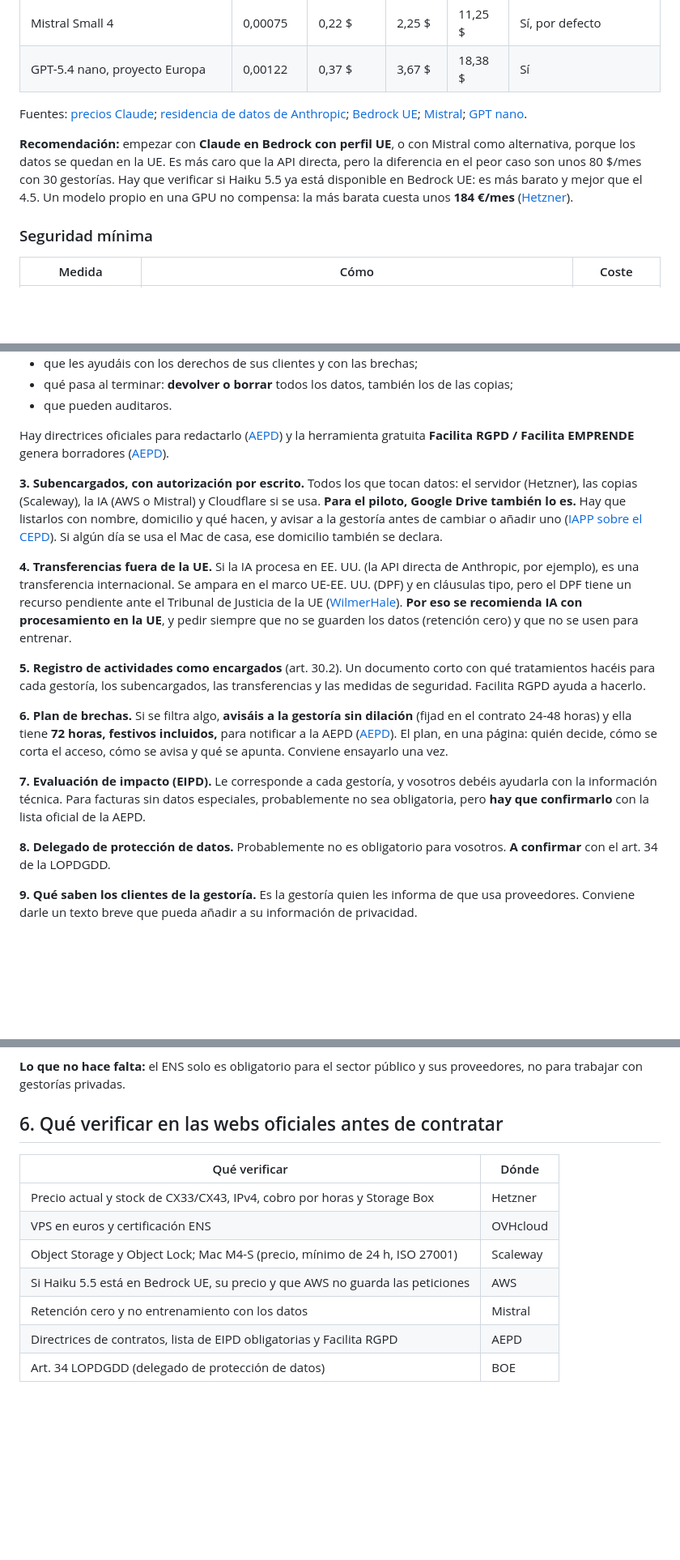
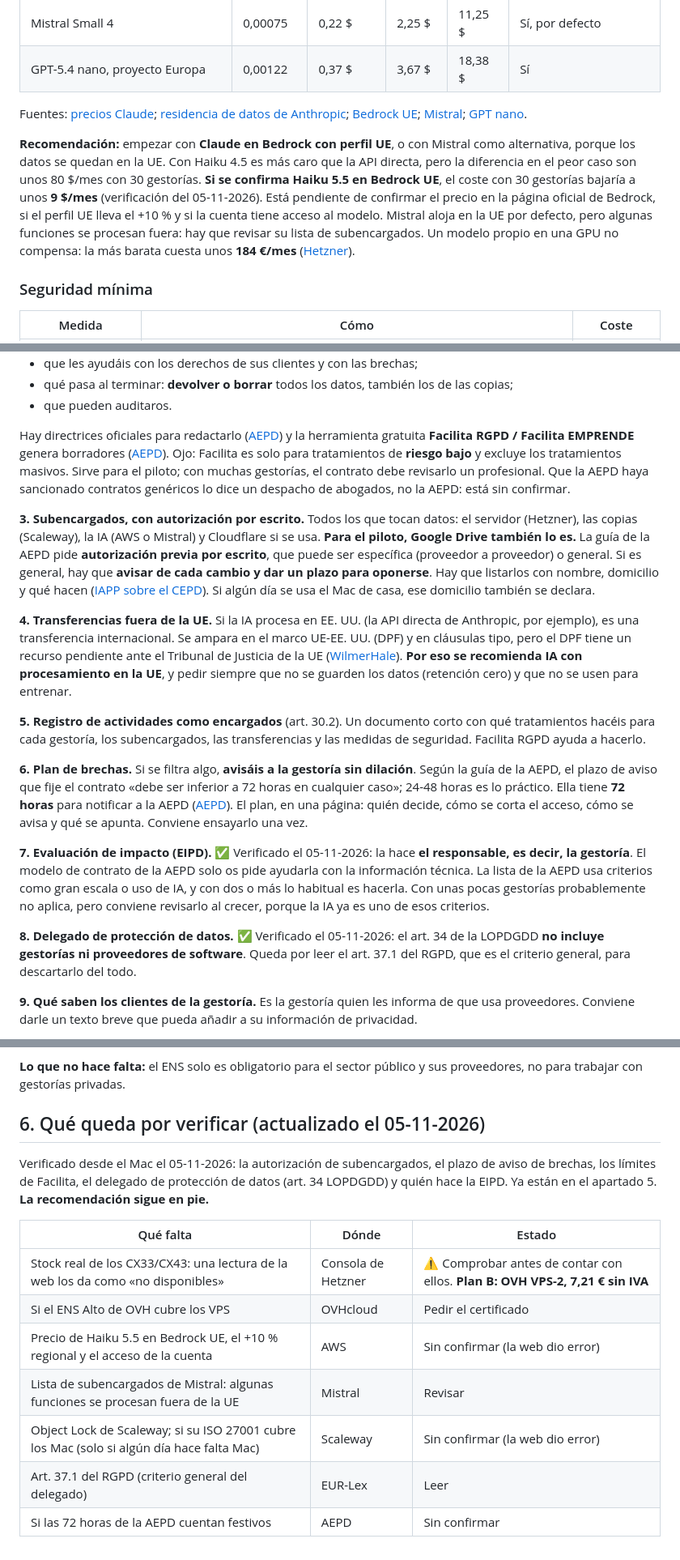
Before and after one commit to Glootie99/Gorumon, a Markdown page: automatizacion/servidor/INVESTIGACION-SERVIDOR.md, 3 parts joined by grey strips. Shown at 81% size. Rendered like a GitHub page; blank space fills up the shorter version.

Commit message:
Informe servidor: incorpora verificación del 05-11 (legal, IA, stock Hetzner)
Co-Authored-By: Claude Opus 5.5 <noreply@anthropic.com>
Claude-Session: https://claude.ai/code/session_01J9P3KwneUAkk9wMP8ZpSC4

```diff
--- a/automatizacion/servidor/INVESTIGACION-SERVIDOR.md
+++ b/automatizacion/servidor/INVESTIGACION-SERVIDOR.md
@@ -58,7 +58,7 @@ Supuestos: cada factura que llega a la IA consume **3.000 tokens de entrada y 50
 
 Fuentes: [precios Claude](https://platform.claude.com/docs/en/about-claude/pricing); [residencia de datos de Anthropic](https://platform.claude.com/docs/en/manage-claude/data-residency); [Bedrock UE](https://docs.aws.eu/bedrock/latest/userguide/model-card-anthropic-claude-opus-4-6.html); [Mistral](https://pricepertoken.com/pricing-page/model/mistral-ai-mistral-small); [GPT nano](https://costbench.com/software/llm-api-providers/openai-api/).
 
-**Recomendación:** empezar con **Claude en Bedrock con perfil UE**, o con Mistral como alternativa, porque los datos se quedan en la UE. Es más caro que la API directa, pero la diferencia en el peor caso son unos 80 $/mes con 30 gestorías. Hay que verificar si Haiku 5.5 ya está disponible en Bedrock UE: es más barato y mejor que el 4.5. Un modelo propio en una GPU no compensa: la más barata cuesta unos **184 €/mes** ([Hetzner](https://www.hetzner.com/gpu)).
+**Recomendación:** empezar con **Claude en Bedrock con perfil UE**, o con Mistral como alternativa, porque los datos se quedan en la UE. Con Haiku 4.5 es más caro que la API directa, pero la diferencia en el peor caso son unos 80 $/mes con 30 gestorías. **Si se confirma Haiku 5.5 en Bedrock UE**, el coste con 30 gestorías bajaría a unos **9 $/mes** (verificación del 05-11-2026). Está pendiente de confirmar el precio en la página oficial de Bedrock, si el perfil UE lleva el +10 % y si la cuenta tiene acceso al modelo. Mistral aloja en la UE por defecto, pero algunas funciones se procesan fuera: hay que revisar su lista de subencargados. Un modelo propio en una GPU no compensa: la más barata cuesta unos **184 €/mes** ([Hetzner](https://www.hetzner.com/gpu)).
 
 ### Seguridad mínima
 
@@ -127,19 +127,19 @@ El programa de Alex tiene dos lectores de imagen (OCR). **RapidOCR**, el princip
 - qué pasa al terminar: **devolver o borrar** todos los datos, también los de las copias;
 - que pueden auditaros.
 
-Hay directrices oficiales para redactarlo ([AEPD](https://aepd.es/guias/guia-directrices-contratos.pdf)) y la herramienta gratuita **Facilita RGPD / Facilita EMPRENDE** genera borradores ([AEPD](https://www.aepd.es/guias-y-herramientas/herramientas/facilita-emprende)).
+Hay directrices oficiales para redactarlo ([AEPD](https://aepd.es/guias/guia-directrices-contratos.pdf)) y la herramienta gratuita **Facilita RGPD / Facilita EMPRENDE** genera borradores ([AEPD](https://www.aepd.es/guias-y-herramientas/herramientas/facilita-emprende)). Ojo: Facilita es solo para tratamientos de **riesgo bajo** y excluye los tratamientos masivos. Sirve para el piloto; con muchas gestorías, el contrato debe revisarlo un profesional. Que la AEPD haya sancionado contratos genéricos lo dice un despacho de abogados, no la AEPD: está sin confirmar.
 
-**3. Subencargados, con autorización por escrito.** Todos los que tocan datos: el servidor (Hetzner), las copias (Scaleway), la IA (AWS o Mistral) y Cloudflare si se usa. **Para el piloto, Google Drive también lo es.** Hay que listarlos con nombre, domicilio y qué hacen, y avisar a la gestoría antes de cambiar o añadir uno ([IAPP sobre el CEPD](https://iapp.org/news/a/controllers-processors-and-subprocessors-in-chains)). Si algún día se usa el Mac de casa, ese domicilio también se declara.
+**3. Subencargados, con autorización por escrito.** Todos los que tocan datos: el servidor (Hetzner), las copias (Scaleway), la IA (AWS o Mistral) y Cloudflare si se usa. **Para el piloto, Google Drive también lo es.** La guía de la AEPD pide **autorización previa por escrito**, que puede ser específica (proveedor a proveedor) o general. Si es general, hay que **avisar de cada cambio y dar un plazo para oponerse**. Hay que listarlos con nombre, domicilio y qué hacen ([IAPP sobre el CEPD](https://iapp.org/news/a/controllers-processors-and-subprocessors-in-chains)). Si algún día se usa el Mac de casa, ese domicilio también se declara.
 
 **4. Transferencias fuera de la UE.** Si la IA procesa en EE. UU. (la API directa de Anthropic, por ejemplo), es una transferencia internacional. Se ampara en el marco UE-EE. UU. (DPF) y en cláusulas tipo, pero el DPF tiene un recurso pendiente ante el Tribunal de Justicia de la UE ([WilmerHale](https://www.wilmerhale.com/insights/blogs/wilmerhale-privacy-and-cybersecurity-law/20251201-european-court-of-justice-to-review-challenge-to-eu-us-data-privacy-framework)). **Por eso se recomienda IA con procesamiento en la UE**, y pedir siempre que no se guarden los datos (retención cero) y que no se usen para entrenar.
 
 **5. Registro de actividades como encargados** (art. 30.2). Un documento corto con qué tratamientos hacéis para cada gestoría, los subencargados, las transferencias y las medidas de seguridad. Facilita RGPD ayuda a hacerlo.
 
-**6. Plan de brechas.** Si se filtra algo, **avisáis a la gestoría sin dilación** (fijad en el contrato 24-48 horas) y ella tiene **72 horas, festivos incluidos,** para notificar a la AEPD ([AEPD](https://www.aepd.es/derechos-y-deberes/cumple-tus-deberes/medidas-de-cumplimiento/brechas-de-datos-personales-notificacion)). El plan, en una página: quién decide, cómo se corta el acceso, cómo se avisa y qué se apunta. Conviene ensayarlo una vez.
+**6. Plan de brechas.** Si se filtra algo, **avisáis a la gestoría sin dilación**. Según la guía de la AEPD, el plazo de aviso que fije el contrato «debe ser inferior a 72 horas en cualquier caso»; 24-48 horas es lo práctico. Ella tiene **72 horas** para notificar a la AEPD ([AEPD](https://www.aepd.es/derechos-y-deberes/cumple-tus-deberes/medidas-de-cumplimiento/brechas-de-datos-personales-notificacion)). El plan, en una página: quién decide, cómo se corta el acceso, cómo se avisa y qué se apunta. Conviene ensayarlo una vez.
 
-**7. Evaluación de impacto (EIPD).** Le corresponde a cada gestoría, y vosotros debéis ayudarla con la información técnica. Para facturas sin datos especiales, probablemente no sea obligatoria, pero **hay que confirmarlo** con la lista oficial de la AEPD.
+**7. Evaluación de impacto (EIPD).** ✅ Verificado el 05-11-2026: la hace **el responsable, es decir, la gestoría**. El modelo de contrato de la AEPD solo os pide ayudarla con la información técnica. La lista de la AEPD usa criterios como gran escala o uso de IA, y con dos o más lo habitual es hacerla. Con unas pocas gestorías probablemente no aplica, pero conviene revisarlo al crecer, porque la IA ya es uno de esos criterios.
 
-**8. Delegado de protección de datos.** Probablemente no es obligatorio para vosotros. **A confirmar** con el art. 34 de la LOPDGDD.
+**8. Delegado de protección de datos.** ✅ Verificado el 05-11-2026: el art. 34 de la LOPDGDD **no incluye gestorías ni proveedores de software**. Queda por leer el art. 37.1 del RGPD, que es el criterio general, para descartarlo del todo.
 
 **9. Qué saben los clientes de la gestoría.** Es la gestoría quien les informa de que usa proveedores. Conviene darle un texto breve que pueda añadir a su información de privacidad.
 
@@ -155,14 +155,16 @@ Hay directrices oficiales para redactarlo ([AEPD](https://aepd.es/guias/guia-dir
 
 **Lo que no hace falta:** el ENS solo es obligatorio para el sector público y sus proveedores, no para trabajar con gestorías privadas.
 
-## 6. Qué verificar en las webs oficiales antes de contratar
+## 6. Qué queda por verificar (actualizado el 05-11-2026)
 
-| Qué verificar | Dónde |
-|---|---|
-| Precio actual y stock de CX33/CX43, IPv4, cobro por horas y Storage Box | Hetzner |
-| VPS en euros y certificación ENS | OVHcloud |
-| Object Storage y Object Lock; Mac M4-S (precio, mínimo de 24 h, ISO 27001) | Scaleway |
-| Si Haiku 5.5 está en Bedrock UE, su precio y que AWS no guarda las peticiones | AWS |
-| Retención cero y no entrenamiento con los datos | Mistral |
-| Directrices de contratos, lista de EIPD obligatorias y Facilita RGPD | AEPD |
-| Art. 34 LOPDGDD (delegado de protección de datos) | BOE |
+Verificado desde el Mac el 05-11-2026: la autorización de subencargados, el plazo de aviso de brechas, los límites de Facilita, el delegado de protección de datos (art. 34 LOPDGDD) y quién hace la EIPD. Ya están en el apartado 5. **La recomendación sigue en pie.**
+
+| Qué falta | Dónde | Estado |
+|---|---|---|
+| Stock real de los CX33/CX43: una lectura de la web los da como «no disponibles» | Consola de Hetzner | ⚠️ Comprobar antes de contar con ellos. **Plan B: OVH VPS-2, 7,21 € sin IVA** |
+| Si el ENS Alto de OVH cubre los VPS | OVHcloud | Pedir el certificado |
+| Precio de Haiku 5.5 en Bedrock UE, el +10 % regional y el acceso de la cuenta | AWS | Sin confirmar (la web dio error) |
+| Lista de subencargados de Mistral: algunas funciones se procesan fuera de la UE | Mistral | Revisar |
+| Object Lock de Scaleway; si su ISO 27001 cubre los Mac (solo si algún día hace falta Mac) | Scaleway | Sin confirmar (la web dio error) |
+| Art. 37.1 del RGPD (criterio general del delegado) | EUR-Lex | Leer |
+| Si las 72 horas de la AEPD cuentan festivos | AEPD | Sin confirmar |
```
